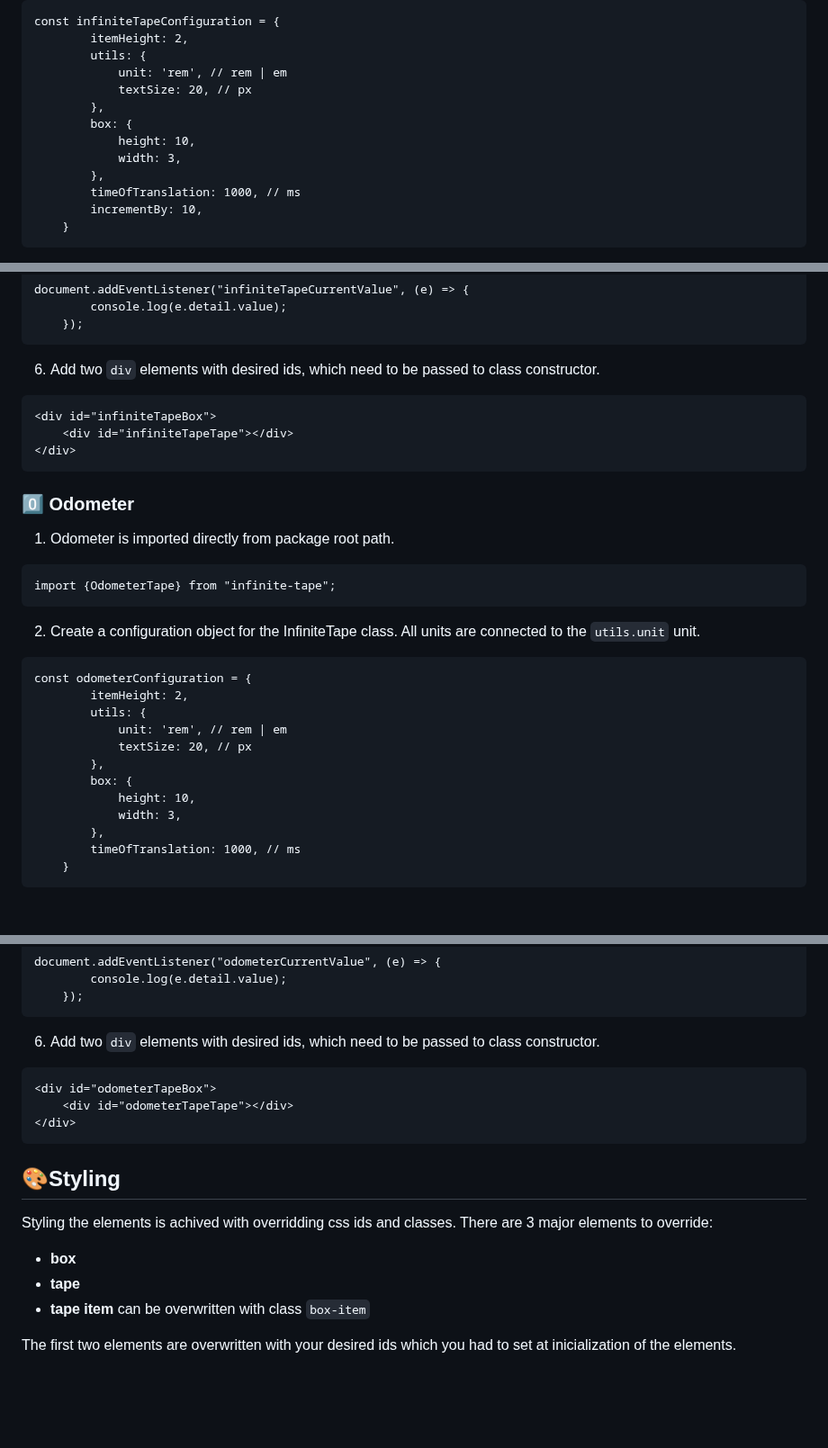
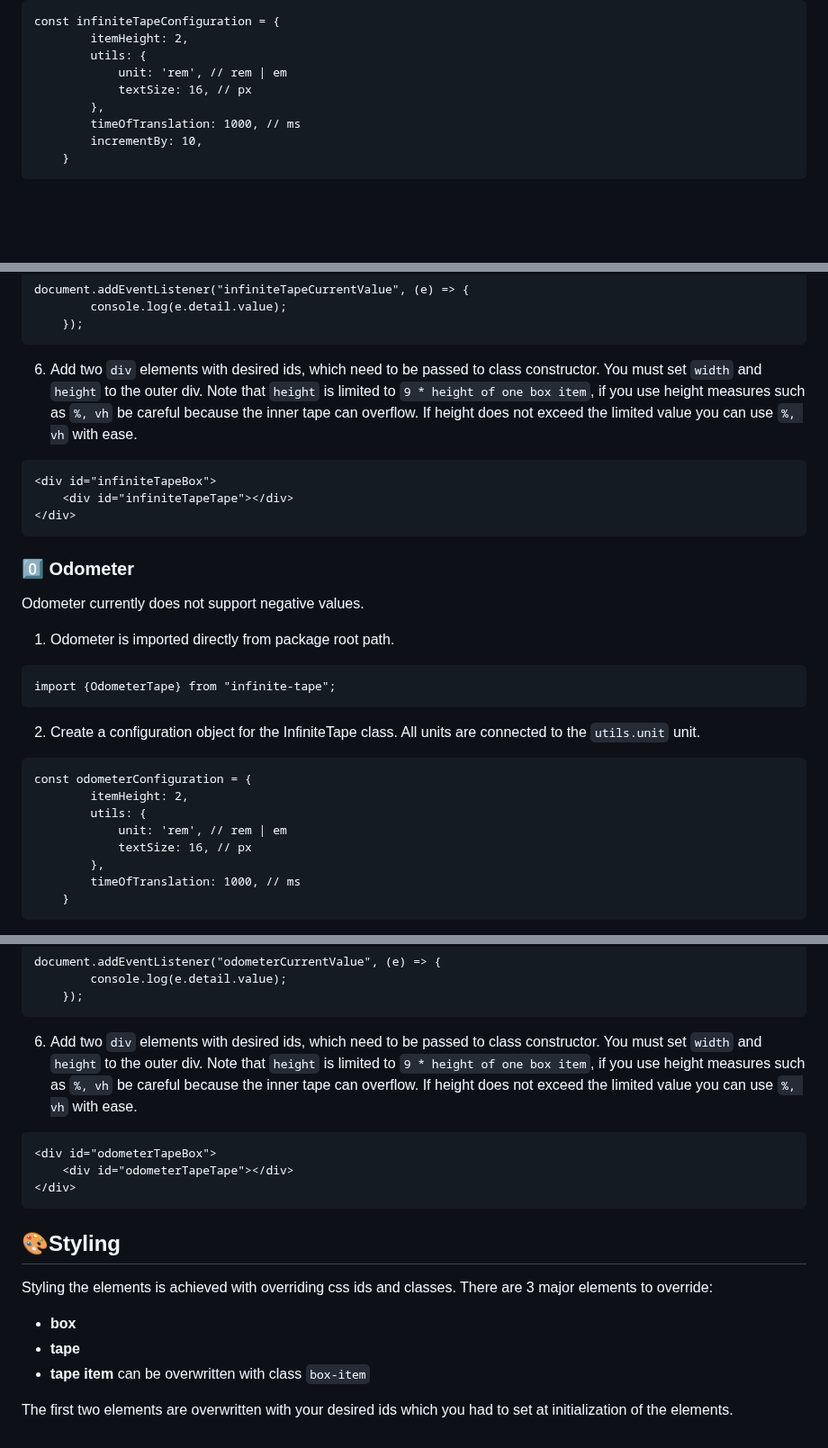
Before and after one commit to maaticlang/infinite-tape, a Markdown page: README.md, 3 parts joined by grey strips. Shown at 90% size. Rendered like a GitHub page; blank space fills up the shorter version.

Commit message:
#2 Update README with changes to style and usage
The README has been updated to reflect changes on how to style and use the Odometer and infiniteTapeBox. Specifically, instructions regarding constructor parameters and restrictions on height measurements have been clarified. Additionally, a

````diff
--- a/README.md
+++ b/README.md
@@ -57,11 +57,7 @@ const infiniteTapeConfiguration = {
         itemHeight: 2,
         utils: {
             unit: 'rem', // rem | em
-            textSize: 20, // px
-        },
-        box: {
-            height: 10,
-            width: 3,
+            textSize: 16, // px
         },
         timeOfTranslation: 1000, // ms
         incrementBy: 10,
@@ -88,7 +84,7 @@ document.addEventListener("infiniteTapeCurrentValue", (e) => {
     });
 ```
 
-6. Add two `div` elements with desired ids, which need to be passed to class constructor.
+6. Add two `div` elements with desired ids, which need to be passed to class constructor. You must set `width` and `height` to the outer div. Note that `height` is limited to `9 * height of one box item`, if you use height measures such as `%, vh` be careful because the inner tape can overflow. If height does not exceed the limited value you can use `%, vh` with ease.
 
 ```
 <div id="infiniteTapeBox">
@@ -97,6 +93,8 @@ document.addEventListener("infiniteTapeCurrentValue", (e) => {
 ```
 
 ### 0️⃣ Odometer
+
+Odometer currently does not support negative values.
 
 1. Odometer is imported directly from package root path.
 
@@ -111,11 +109,7 @@ const odometerConfiguration = {
         itemHeight: 2,
         utils: {
             unit: 'rem', // rem | em
-            textSize: 20, // px
-        },
-        box: {
-            height: 10,
-            width: 3,
+            textSize: 16, // px
         },
         timeOfTranslation: 1000, // ms
     }
@@ -141,7 +135,7 @@ document.addEventListener("odometerCurrentValue", (e) => {
     });
 ```
 
-6. Add two `div` elements with desired ids, which need to be passed to class constructor.
+6. Add two `div` elements with desired ids, which need to be passed to class constructor. You must set `width` and `height` to the outer div. Note that `height` is limited to `9 * height of one box item`, if you use height measures such as `%, vh` be careful because the inner tape can overflow. If height does not exceed the limited value you can use `%, vh` with ease.
 
 ```
 <div id="odometerTapeBox">
@@ -151,9 +145,9 @@ document.addEventListener("odometerCurrentValue", (e) => {
 
 ## 🎨Styling
 
-Styling the elements is achived with overridding css ids and classes. There are 3 major elements to override:
+Styling the elements is achieved with overriding css ids and classes. There are 3 major elements to override:
 - **box**
 - **tape**
 - **tape item** can be overwritten with class `box-item`
 
-The first two elements are overwritten with your desired ids which you had to set at inicialization of the elements.
+The first two elements are overwritten with your desired ids which you had to set at initialization of the elements.
````
